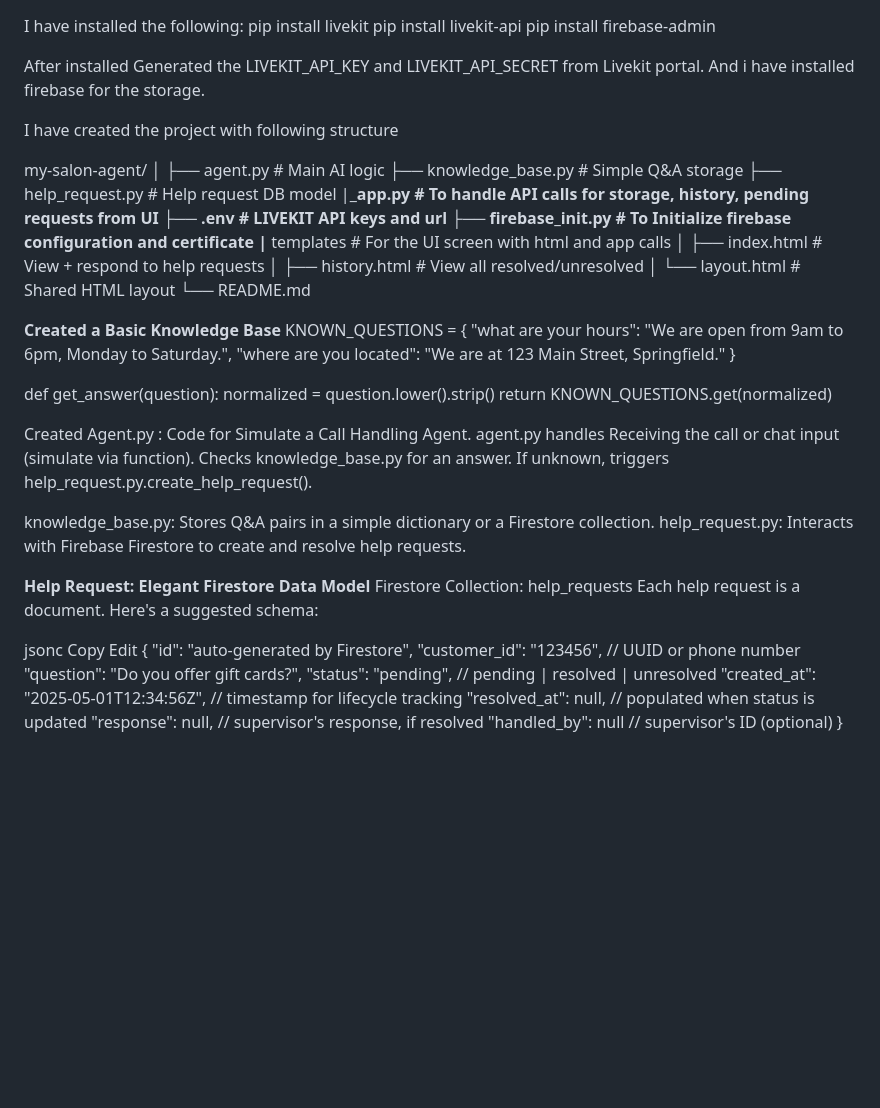
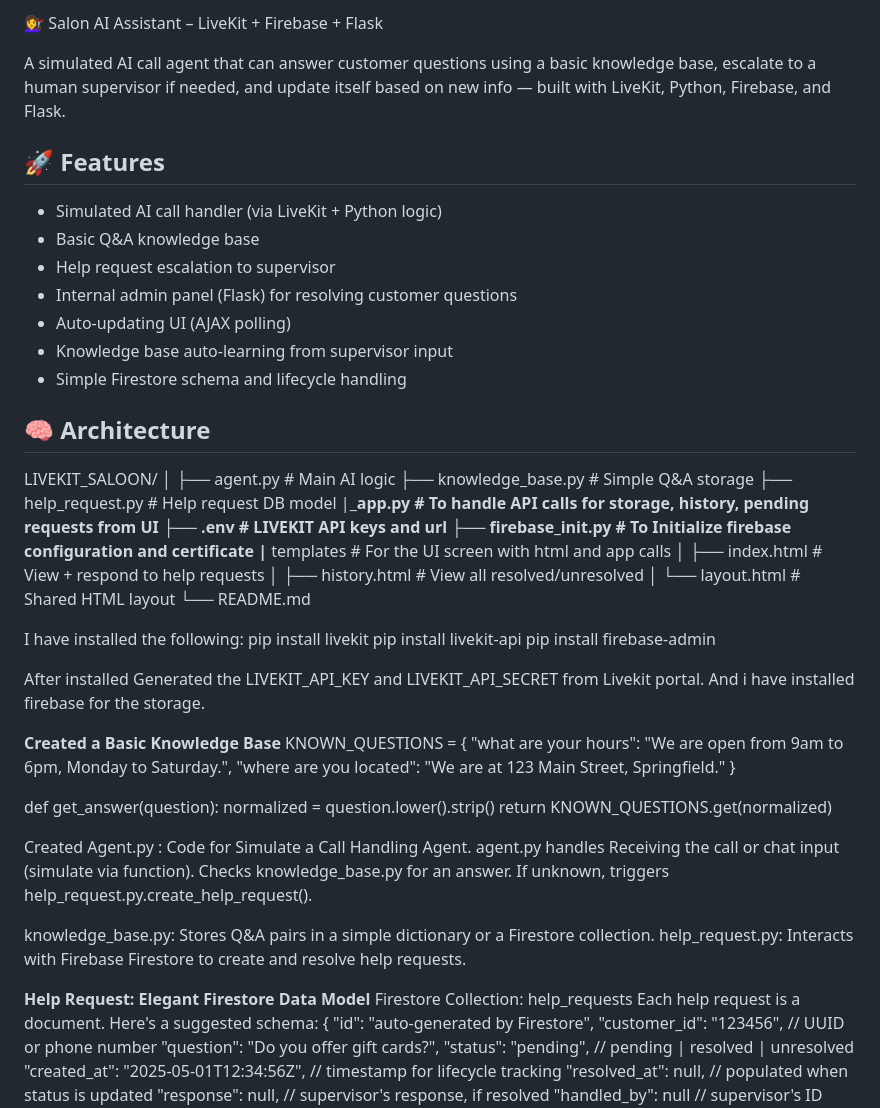
Before and after one commit to Durgameena96/LIVEKIT_SALOON, a Markdown page: README.md, the part around one of its changes. GitHub-like rendering; blank space fills up the shorter version.

```diff
--- a/README.md
+++ b/README.md
@@ -1,17 +1,20 @@
+💇‍♀️ Salon AI Assistant – LiveKit + Firebase + Flask
+
+A simulated AI call agent that can answer customer questions using a basic knowledge base, escalate to a human supervisor if needed, and update itself based on new info — built with LiveKit, Python, Firebase, and Flask.
 
 
-I have installed the following:
-pip install livekit
-pip install livekit-api
-pip install firebase-admin
+## 🚀 Features
 
+- Simulated AI call handler (via LiveKit + Python logic)
+- Basic Q&A knowledge base
+- Help request escalation to supervisor
+- Internal admin panel (Flask) for resolving customer questions
+- Auto-updating UI (AJAX polling)
+- Knowledge base auto-learning from supervisor input
+- Simple Firestore schema and lifecycle handling
 
-After installed Generated the LIVEKIT_API_KEY and LIVEKIT_API_SECRET from Livekit portal.
-And i have installed firebase for the storage.
-
-I have created the project with following structure
-
-my-salon-agent/
+## 🧠 Architecture
+LIVEKIT_SALOON/
 │
 ├── agent.py            # Main AI logic
 ├── knowledge_base.py   # Simple Q&A storage
@@ -25,6 +28,14 @@ my-salon-agent/
 │   └── layout.html        # Shared HTML layout
 └── README.md
 
+
+I have installed the following:
+pip install livekit
+pip install livekit-api
+pip install firebase-admin
+
+After installed Generated the LIVEKIT_API_KEY and LIVEKIT_API_SECRET from Livekit portal.
+And i have installed firebase for the storage.
 
 **Created a Basic Knowledge Base**
 KNOWN_QUESTIONS = {
@@ -45,10 +56,6 @@ help_request.py:  Interacts with Firebase Firestore to create and resolve help r
 **Help Request: Elegant Firestore Data Model**
 Firestore Collection: help_requests
 Each help request is a document. Here's a suggested schema:
-
-jsonc
-Copy
-Edit
 {
   "id": "auto-generated by Firestore",
   "customer_id": "123456",          // UUID or phone number
```
Also changed, not shown: other parts of README.md (+54 -0 lines).
